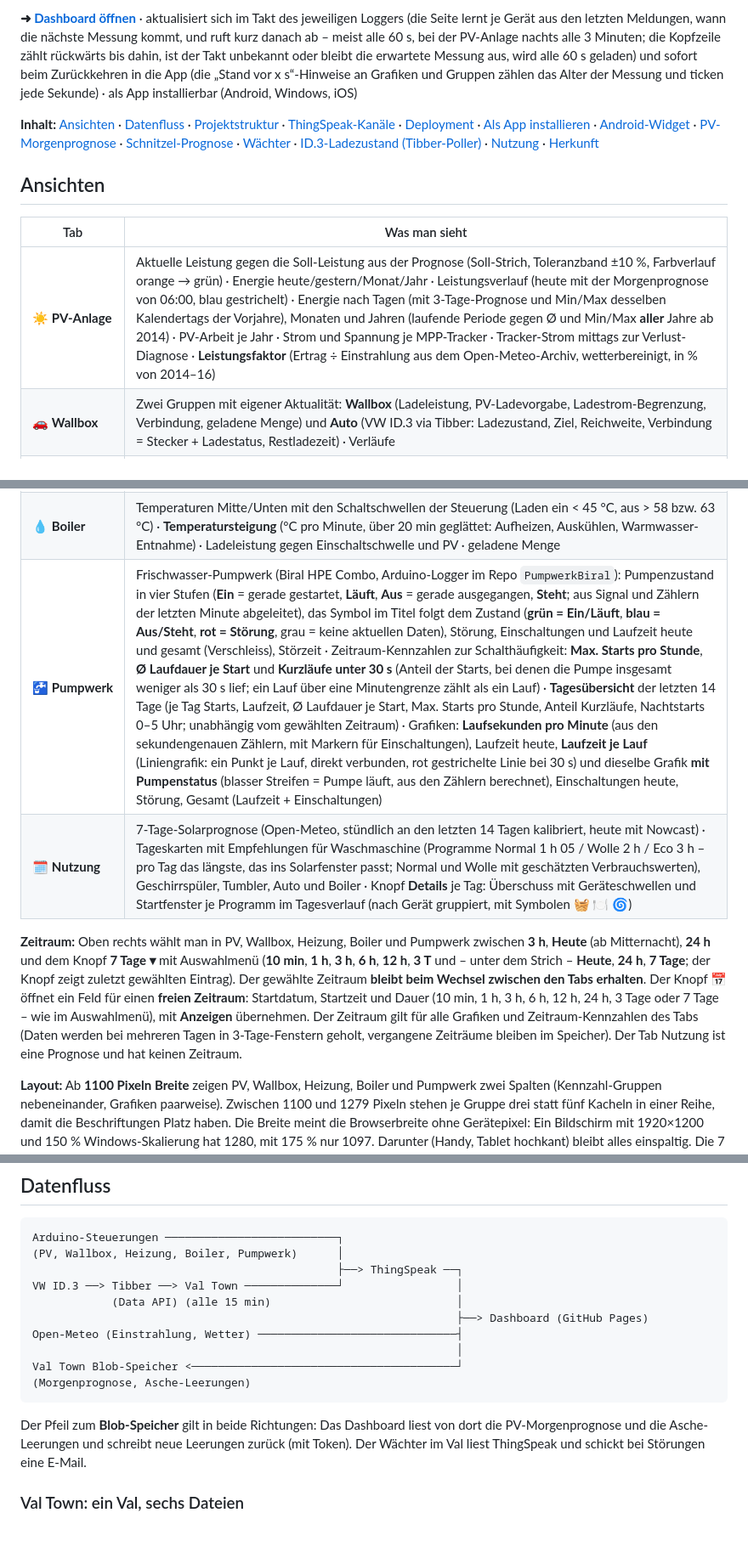
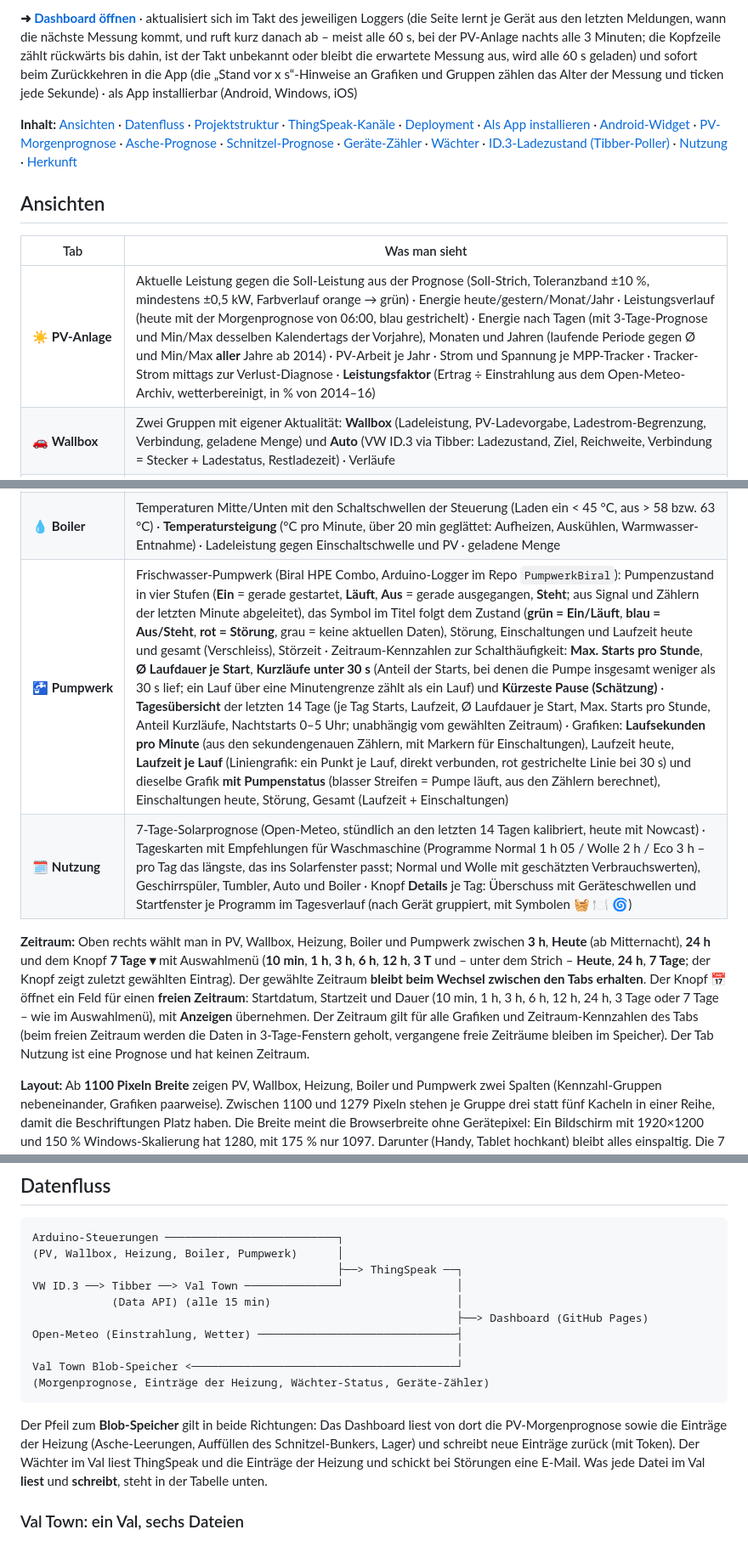
Before and after one commit to GrosjHOME/StefansHomeDashboard, a Markdown page: README.md, 3 parts joined by grey strips. Shown at 85% size. Drawn GitHub-style.

````diff
--- a/README.md
+++ b/README.md
@@ -11,12 +11,12 @@ aktualisiert sich im Takt des jeweiligen Loggers (die Seite lernt je Gerät aus
 **Inhalt:** [Ansichten](#ansichten) · [Datenfluss](#datenfluss) ·
 [Projektstruktur](#projektstruktur) · [ThingSpeak-Kanäle](#thingspeak-kanäle) ·
 [Deployment](#deployment) · [Als App installieren](#als-app-installieren-pwa) · [Android-Widget](#android-widget-32) ·
-[PV-Morgenprognose](#pv-morgenprognose-val-town) · [Schnitzel-Prognose](#schnitzel-prognose-val-town) · [Wächter](#wächter-val-town) · [ID.3-Ladezustand (Tibber-Poller)](#id3-ladezustand-tibber-poller) ·
+[PV-Morgenprognose](#pv-morgenprognose-val-town) · [Asche-Prognose](#asche-prognose-val-town) · [Schnitzel-Prognose](#schnitzel-prognose-val-town) · [Geräte-Zähler](#geräte-zähler-val-town) · [Wächter](#wächter-val-town) · [ID.3-Ladezustand (Tibber-Poller)](#id3-ladezustand-tibber-poller) ·
 [Nutzung](#nutzung) · [Herkunft](#herkunft)
 
 ## Ansichten
 
 | Tab | Was man sieht |
 |---|---|
-| ☀️&nbsp;**PV&#8209;Anlage** | Aktuelle Leistung gegen die Soll-Leistung aus der Prognose (Soll-Strich, Toleranzband ±10 %, Farbverlauf orange → grün) · Energie heute/gestern/Monat/Jahr · Leistungsverlauf (heute mit der Morgenprognose von 06:00, blau gestrichelt) · Energie nach Tagen (mit 3-Tage-Prognose und Min/Max desselben Kalendertags der Vorjahre), Monaten und Jahren (laufende Periode gegen Ø und Min/Max **aller** Jahre ab 2014) · PV-Arbeit je Jahr · Strom und Spannung je MPP-Tracker · Tracker-Strom mittags zur Verlust-Diagnose · **Leistungsfaktor** (Ertrag ÷ Einstrahlung aus dem Open-Meteo-Archiv, wetterbereinigt, in % von 2014–16) |
+| ☀️&nbsp;**PV&#8209;Anlage** | Aktuelle Leistung gegen die Soll-Leistung aus der Prognose (Soll-Strich, Toleranzband ±10 %, mindestens ±0,5 kW, Farbverlauf orange → grün) · Energie heute/gestern/Monat/Jahr · Leistungsverlauf (heute mit der Morgenprognose von 06:00, blau gestrichelt) · Energie nach Tagen (mit 3-Tage-Prognose und Min/Max desselben Kalendertags der Vorjahre), Monaten und Jahren (laufende Periode gegen Ø und Min/Max **aller** Jahre ab 2014) · PV-Arbeit je Jahr · Strom und Spannung je MPP-Tracker · Tracker-Strom mittags zur Verlust-Diagnose · **Leistungsfaktor** (Ertrag ÷ Einstrahlung aus dem Open-Meteo-Archiv, wetterbereinigt, in % von 2014–16) |
 | 🚗&nbsp;**Wallbox** | Zwei Gruppen mit eigener Aktualität: **Wallbox** (Ladeleistung, PV-Ladevorgabe, Ladestrom-Begrenzung, Verbindung, geladene Menge) und **Auto** (VW ID.3 via Tibber: Ladezustand, Ziel, Reichweite, Verbindung = Stecker + Ladestatus, Restladezeit) · Verläufe |
@@ -24,8 +24,8 @@ aktualisiert sich im Takt des jeweiligen Loggers (die Seite lernt je Gerät aus
 | 💧&nbsp;**Boiler** | Temperaturen Mitte/Unten mit den Schaltschwellen der Steuerung (Laden ein < 45 °C, aus > 58 bzw. 63 °C) · **Temperatursteigung** (°C pro Minute, über 20 min geglättet: Aufheizen, Auskühlen, Warmwasser-Entnahme) · Ladeleistung gegen Einschaltschwelle und PV · geladene Menge |
-| 🚰&nbsp;**Pumpwerk** | Frischwasser-Pumpwerk (Biral HPE Combo, Arduino-Logger im Repo `PumpwerkBiral`): Pumpenzustand in vier Stufen (**Ein** = gerade gestartet, **Läuft**, **Aus** = gerade ausgegangen, **Steht**; aus Signal und Zählern der letzten Minute abgeleitet), das Symbol im Titel folgt dem Zustand (**grün = Ein/Läuft**, **blau = Aus/Steht**, **rot = Störung**, grau = keine aktuellen Daten), Störung, Einschaltungen und Laufzeit heute und gesamt (Verschleiss), Störzeit · Zeitraum-Kennzahlen zur Schalthäufigkeit: **Max. Starts pro Stunde**, **Ø Laufdauer je Start** und **Kurzläufe unter 30 s** (Anteil der Starts, bei denen die Pumpe insgesamt weniger als 30 s lief; ein Lauf über eine Minutengrenze zählt als ein Lauf) · **Tagesübersicht** der letzten 14 Tage (je Tag Starts, Laufzeit, Ø Laufdauer je Start, Max. Starts pro Stunde, Anteil Kurzläufe, Nachtstarts 0–5 Uhr; unabhängig vom gewählten Zeitraum) · Grafiken: **Laufsekunden pro Minute** (aus den sekundengenauen Zählern, mit Markern für Einschaltungen), Laufzeit heute, **Laufzeit je Lauf** (Liniengrafik: ein Punkt je Lauf, direkt verbunden, rot gestrichelte Linie bei 30 s) und dieselbe Grafik **mit Pumpenstatus** (blasser Streifen = Pumpe läuft, aus den Zählern berechnet), Einschaltungen heute, Störung, Gesamt (Laufzeit + Einschaltungen) |
+| 🚰&nbsp;**Pumpwerk** | Frischwasser-Pumpwerk (Biral HPE Combo, Arduino-Logger im Repo `PumpwerkBiral`): Pumpenzustand in vier Stufen (**Ein** = gerade gestartet, **Läuft**, **Aus** = gerade ausgegangen, **Steht**; aus Signal und Zählern der letzten Minute abgeleitet), das Symbol im Titel folgt dem Zustand (**grün = Ein/Läuft**, **blau = Aus/Steht**, **rot = Störung**, grau = keine aktuellen Daten), Störung, Einschaltungen und Laufzeit heute und gesamt (Verschleiss), Störzeit · Zeitraum-Kennzahlen zur Schalthäufigkeit: **Max. Starts pro Stunde**, **Ø Laufdauer je Start**, **Kurzläufe unter 30 s** (Anteil der Starts, bei denen die Pumpe insgesamt weniger als 30 s lief; ein Lauf über eine Minutengrenze zählt als ein Lauf) und **Kürzeste Pause (Schätzung)** · **Tagesübersicht** der letzten 14 Tage (je Tag Starts, Laufzeit, Ø Laufdauer je Start, Max. Starts pro Stunde, Anteil Kurzläufe, Nachtstarts 0–5 Uhr; unabhängig vom gewählten Zeitraum) · Grafiken: **Laufsekunden pro Minute** (aus den sekundengenauen Zählern, mit Markern für Einschaltungen), Laufzeit heute, **Laufzeit je Lauf** (Liniengrafik: ein Punkt je Lauf, direkt verbunden, rot gestrichelte Linie bei 30 s) und dieselbe Grafik **mit Pumpenstatus** (blasser Streifen = Pumpe läuft, aus den Zählern berechnet), Einschaltungen heute, Störung, Gesamt (Laufzeit + Einschaltungen) |
 | 🗓️&nbsp;**Nutzung** | 7-Tage-Solarprognose (Open-Meteo, stündlich an den letzten 14 Tagen kalibriert, heute mit Nowcast) · Tageskarten mit Empfehlungen für Waschmaschine (Programme Normal 1 h 05 / Wolle 2 h / Eco 3 h – pro Tag das längste, das ins Solarfenster passt; Normal und Wolle mit geschätzten Verbrauchswerten), Geschirrspüler, Tumbler, Auto und Boiler · Knopf **Details** je Tag: Überschuss mit Geräteschwellen und Startfenster je Programm im Tagesverlauf (nach Gerät gruppiert, mit Symbolen 🧺 🍽️ 🌀) |
 
-**Zeitraum:** Oben rechts wählt man in PV, Wallbox, Heizung, Boiler und Pumpwerk zwischen **3 h**, **Heute** (ab Mitternacht), **24 h** und dem Knopf **7 Tage ▾** mit Auswahlmenü (**10 min**, **1 h**, **3 h**, **6 h**, **12 h**, **3 T** und – unter dem Strich – **Heute**, **24 h**, **7 Tage**; der Knopf zeigt zuletzt gewählten Eintrag). Der gewählte Zeitraum **bleibt beim Wechsel zwischen den Tabs erhalten**. Der Knopf **📅** öffnet ein Feld für einen **freien Zeitraum**: Startdatum, Startzeit und Dauer (10 min, 1 h, 3 h, 6 h, 12 h, 24 h, 3 Tage oder 7 Tage – wie im Auswahlmenü), mit **Anzeigen** übernehmen. Der Zeitraum gilt für alle Grafiken und Zeitraum-Kennzahlen des Tabs (Daten werden bei mehreren Tagen in 3-Tage-Fenstern geholt, vergangene Zeiträume bleiben im Speicher). Der Tab Nutzung ist eine Prognose und hat keinen Zeitraum.
+**Zeitraum:** Oben rechts wählt man in PV, Wallbox, Heizung, Boiler und Pumpwerk zwischen **3 h**, **Heute** (ab Mitternacht), **24 h** und dem Knopf **7 Tage ▾** mit Auswahlmenü (**10 min**, **1 h**, **3 h**, **6 h**, **12 h**, **3 T** und – unter dem Strich – **Heute**, **24 h**, **7 Tage**; der Knopf zeigt zuletzt gewählten Eintrag). Der gewählte Zeitraum **bleibt beim Wechsel zwischen den Tabs erhalten**. Der Knopf **📅** öffnet ein Feld für einen **freien Zeitraum**: Startdatum, Startzeit und Dauer (10 min, 1 h, 3 h, 6 h, 12 h, 24 h, 3 Tage oder 7 Tage – wie im Auswahlmenü), mit **Anzeigen** übernehmen. Der Zeitraum gilt für alle Grafiken und Zeitraum-Kennzahlen des Tabs (beim freien Zeitraum werden die Daten in 3-Tage-Fenstern geholt, vergangene freie Zeiträume bleiben im Speicher). Der Tab Nutzung ist eine Prognose und hat keinen Zeitraum.
 
 **Layout:** Ab **1100 Pixeln Breite** zeigen PV, Wallbox, Heizung, Boiler und Pumpwerk zwei Spalten (Kennzahl-Gruppen nebeneinander, Grafiken paarweise). Zwischen 1100 und 1279 Pixeln stehen je Gruppe drei statt fünf Kacheln in einer Reihe, damit die Beschriftungen Platz haben. Die Breite meint die Browserbreite ohne Gerätepixel: Ein Bildschirm mit 1920×1200 und 150 % Windows-Skalierung hat 1280, mit 175 % nur 1097. Darunter (Handy, Tablet hochkant) bleibt alles einspaltig. Die 7 Tageskarten im Tab Nutzung stehen erst ab 1500 Pixeln in einer Reihe.
 
@@ -41,12 +41,13 @@ VW ID.3 ──> Tibber ──> Val Town ─────────────
 Open-Meteo (Einstrahlung, Wetter) ──────────────────────────────┤
                                                                 │
 Val Town Blob-Speicher <────────────────────────────────────────┘
-(Morgenprognose, Asche-Leerungen)
+(Morgenprognose, Einträge der Heizung, Wächter-Status, Geräte-Zähler)
 ```
 
 Der Pfeil zum **Blob-Speicher** gilt in beide Richtungen: Das Dashboard liest von dort
-die PV-Morgenprognose und die Asche-Leerungen und schreibt neue Leerungen zurück
-(mit Token). Der Wächter im Val liest ThingSpeak und schickt bei Störungen eine E-Mail.
+die PV-Morgenprognose sowie die Einträge der Heizung (Asche-Leerungen, Auffüllen des Schnitzel-Bunkers, Lager) und
+schreibt neue Einträge zurück (mit Token). Der Wächter im Val liest ThingSpeak und die Einträge der Heizung und
+schickt bei Störungen eine E-Mail. Was jede Datei im Val **liest** und **schreibt**, steht in der Tabelle unten.
 
 ### Val Town: ein Val, sechs Dateien
 
````
Also changed, not shown: other parts of README.md (+34 -22 lines).
